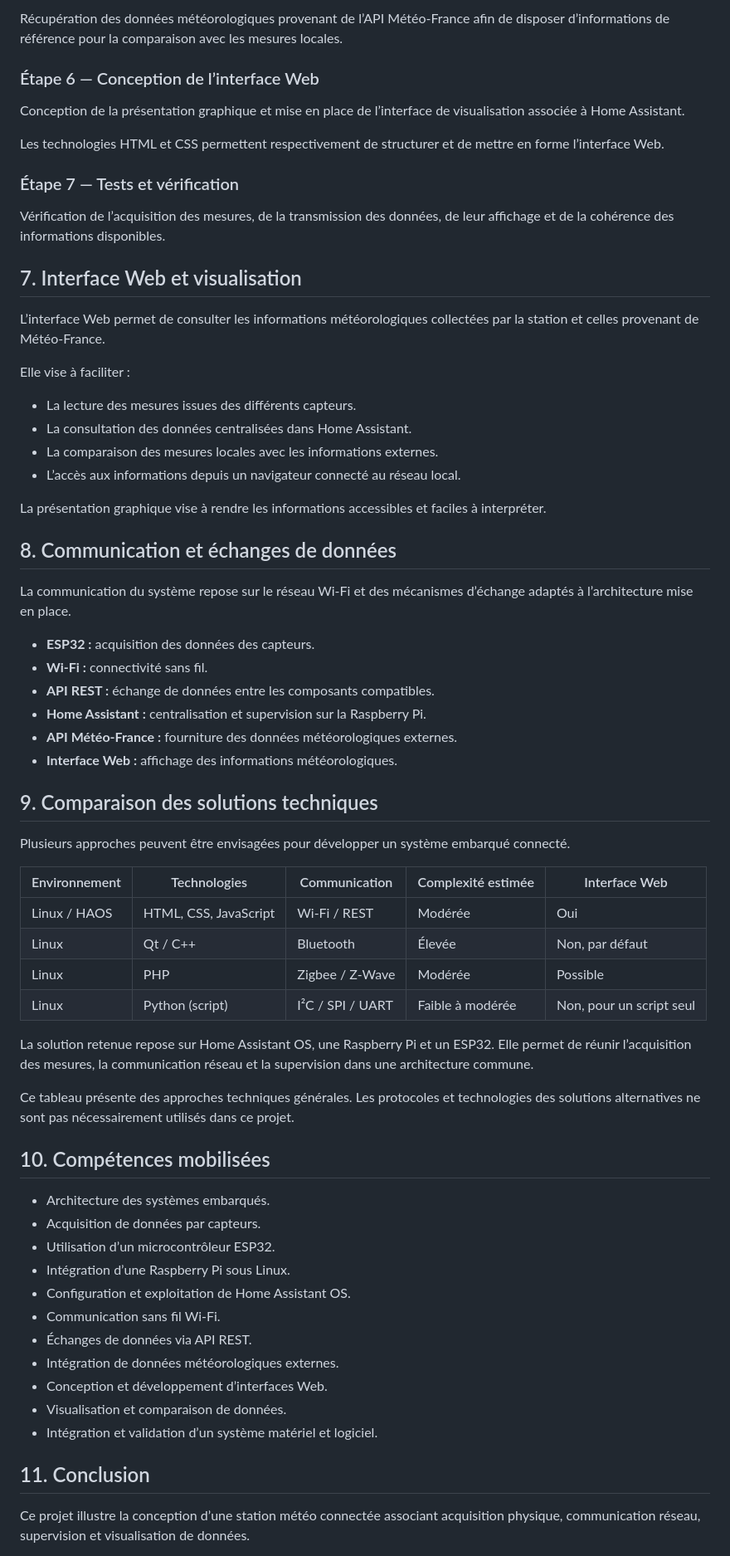
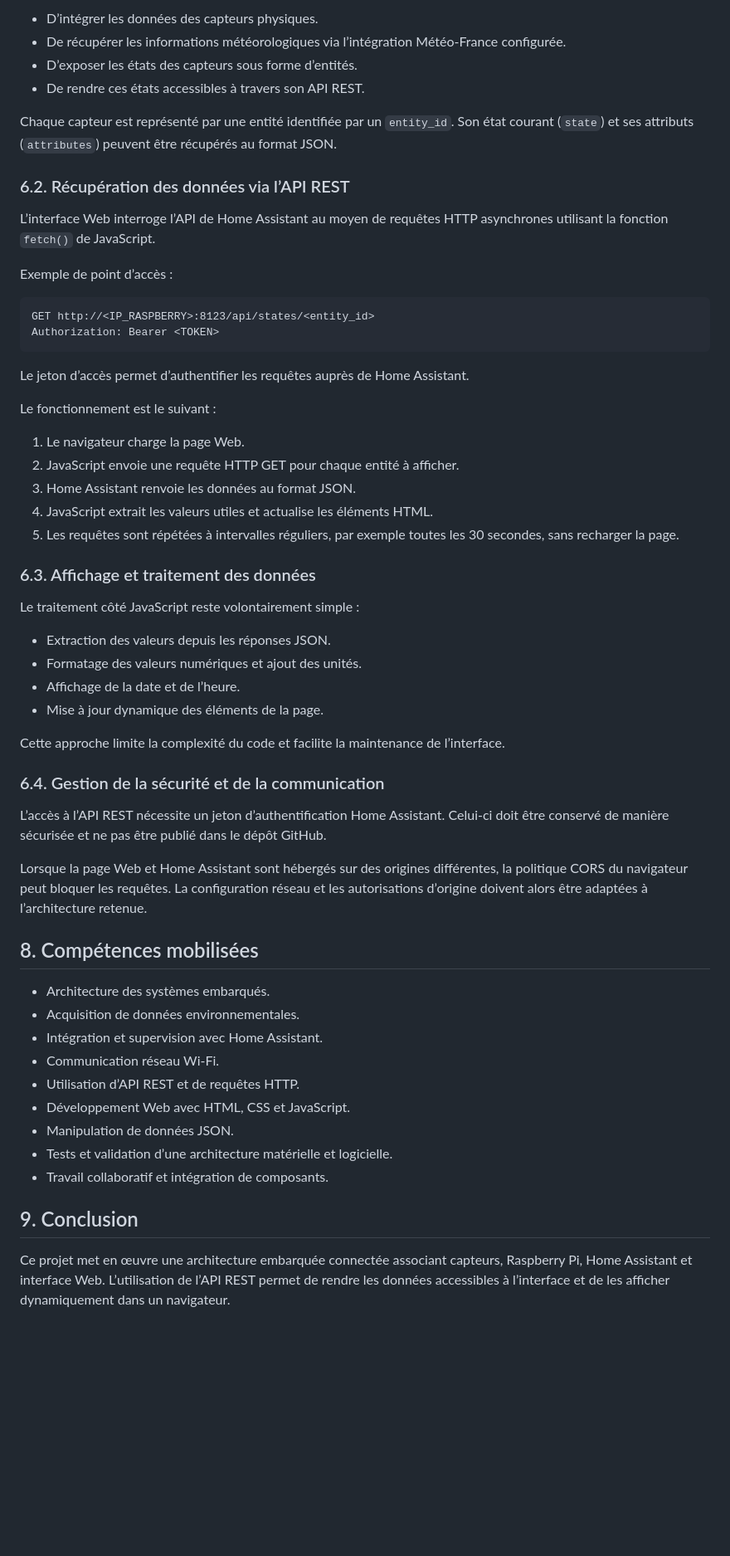
Before and after one commit to seriandrea02-del/interface_station_meteo, a Markdown page: README.md, the part around one of its changes. Shown at 83% size. GitHub-like rendering; blank space fills up the shorter version.

````diff
--- a/README.md
+++ b/README.md
@@ -125,70 +105,63 @@ Utilisation du réseau Wi-Fi et du mécanisme d’échange configuré pour trans
 
-Récupération des données météorologiques provenant de l’API Météo-France afin de disposer d’informations de référence pour la comparaison avec les mesures locales.
+- D’intégrer les données des capteurs physiques.
+- De récupérer les informations météorologiques via l’intégration Météo-France configurée.
+- D’exposer les états des capteurs sous forme d’entités.
+- De rendre ces états accessibles à travers son API REST.
 
-### Étape 6 — Conception de l’interface Web
+Chaque capteur est représenté par une entité identifiée par un `entity_id`. Son état courant (`state`) et ses attributs (`attributes`) peuvent être récupérés au format JSON.
 
-Conception de la présentation graphique et mise en place de l’interface de visualisation associée à Home Assistant.
+### 6.2. Récupération des données via l’API REST
 
-Les technologies HTML et CSS permettent respectivement de structurer et de mettre en forme l’interface Web.
+L’interface Web interroge l’API de Home Assistant au moyen de requêtes HTTP asynchrones utilisant la fonction `fetch()` de JavaScript.
 
-### Étape 7 — Tests et vérification
+Exemple de point d’accès :
 
-Vérification de l’acquisition des mesures, de la transmission des données, de leur affichage et de la cohérence des informations disponibles.
+```http
+GET http://<IP_RASPBERRY>:8123/api/states/<entity_id>
+Authorization: Bearer <TOKEN>
+```
 
-## 7. Interface Web et visualisation
+Le jeton d’accès permet d’authentifier les requêtes auprès de Home Assistant.
 
-L’interface Web permet de consulter les informations météorologiques collectées par la station et celles provenant de Météo-France.
+Le fonctionnement est le suivant :
 
-Elle vise à faciliter :
+1. Le navigateur charge la page Web.
+2. JavaScript envoie une requête HTTP GET pour chaque entité à afficher.
+3. Home Assistant renvoie les données au format JSON.
+4. JavaScript extrait les valeurs utiles et actualise les éléments HTML.
+5. Les requêtes sont répétées à intervalles réguliers, par exemple toutes les 30 secondes, sans recharger la page.
 
-- La lecture des mesures issues des différents capteurs.
-- La consultation des données centralisées dans Home Assistant.
-- La comparaison des mesures locales avec les informations externes.
-- L’accès aux informations depuis un navigateur connecté au réseau local.
+### 6.3. Affichage et traitement des données
 
-La présentation graphique vise à rendre les informations accessibles et faciles à interpréter.
+Le traitement côté JavaScript reste volontairement simple :
 
-## 8. Communication et échanges de données
+- Extraction des valeurs depuis les réponses JSON.
+- Formatage des valeurs numériques et ajout des unités.
+- Affichage de la date et de l’heure.
+- Mise à jour dynamique des éléments de la page.
 
-La communication du système repose sur le réseau Wi-Fi et des mécanismes d’échange adaptés à l’architecture mise en place.
+Cette approche limite la complexité du code et facilite la maintenance de l’interface.
 
-- **ESP32 :** acquisition des données des capteurs.
-- **Wi-Fi :** connectivité sans fil.
-- **API REST :** échange de données entre les composants compatibles.
-- **Home Assistant :** centralisation et supervision sur la Raspberry Pi.
-- **API Météo-France :** fourniture des données météorologiques externes.
-- **Interface Web :** affichage des informations météorologiques.
+### 6.4. Gestion de la sécurité et de la communication
 
-## 9. Comparaison des solutions techniques
+L’accès à l’API REST nécessite un jeton d’authentification Home Assistant. Celui-ci doit être conservé de manière sécurisée et ne pas être publié dans le dépôt GitHub.
 
-Plusieurs approches peuvent être envisagées pour développer un système embarqué connecté.
+Lorsque la page Web et Home Assistant sont hébergés sur des origines différentes, la politique CORS du navigateur peut bloquer les requêtes. La configuration réseau et les autorisations d’origine doivent alors être adaptées à l’architecture retenue.
 
-| Environnement | Technologies | Communication | Complexité estimée | Interface Web |
-|---|---|---|---|---|
-| Linux / HAOS | HTML, CSS, JavaScript | Wi-Fi / REST | Modérée | Oui |
-| Linux | Qt / C++ | Bluetooth | Élevée | Non, par défaut |
-| Linux | PHP | Zigbee / Z-Wave | Modérée | Possible |
-| Linux | Python (script) | I²C / SPI / UART | Faible à modérée | Non, pour un script seul |
 
-La solution retenue repose sur Home Assistant OS, une Raspberry Pi et un ESP32. Elle permet de réunir l’acquisition des mesures, la communication réseau et la supervision dans une architecture commune.
-
-Ce tableau présente des approches techniques générales. Les protocoles et technologies des solutions alternatives ne sont pas nécessairement utilisés dans ce projet.
-
-## 10. Compétences mobilisées
+## 8. Compétences mobilisées
 
 - Architecture des systèmes embarqués.
-- Acquisition de données par capteurs.
-- Utilisation d’un microcontrôleur ESP32.
-- Intégration d’une Raspberry Pi sous Linux.
-- Configuration et exploitation de Home Assistant OS.
-- Communication sans fil Wi-Fi.
-- Échanges de données via API REST.
-- Intégration de données météorologiques externes.
-- Conception et développement d’interfaces Web.
-- Visualisation et comparaison de données.
-- Intégration et validation d’un système matériel et logiciel.
+- Acquisition de données environnementales.
+- Intégration et supervision avec Home Assistant.
+- Communication réseau Wi-Fi.
+- Utilisation d’API REST et de requêtes HTTP.
+- Développement Web avec HTML, CSS et JavaScript.
+- Manipulation de données JSON.
+- Tests et validation d’une architecture matérielle et logicielle.
+- Travail collaboratif et intégration de composants.
 
-## 11. Conclusion
+## 9. Conclusion
 
-Ce projet illustre la conception d’une station météo connectée associant acquisition physique, communication réseau, supervision et visualisation de données.
+Ce projet met en œuvre une architecture embarquée connectée associant capteurs, Raspberry Pi, Home Assistant et interface Web. L’utilisation de l’API REST permet de rendre les données accessibles à l’interface et de les afficher dynamiquement dans un navigateur.
 
````
Also changed, not shown: other parts of README.md (+82 -106 lines).
